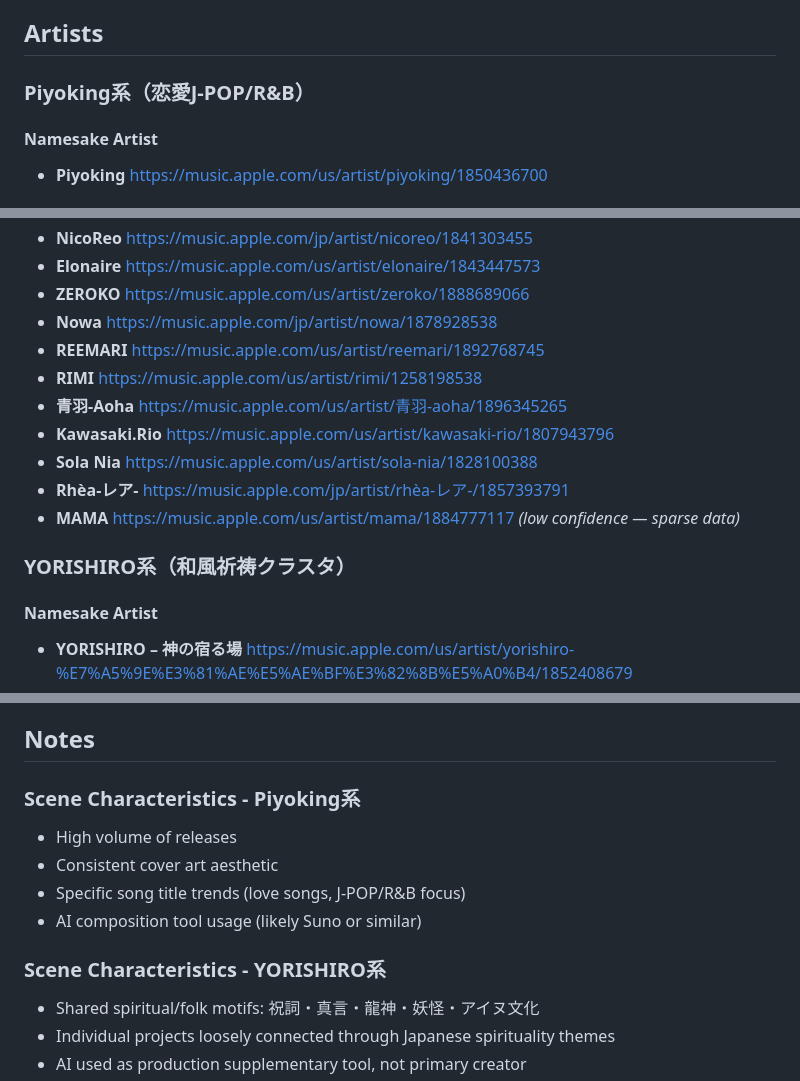
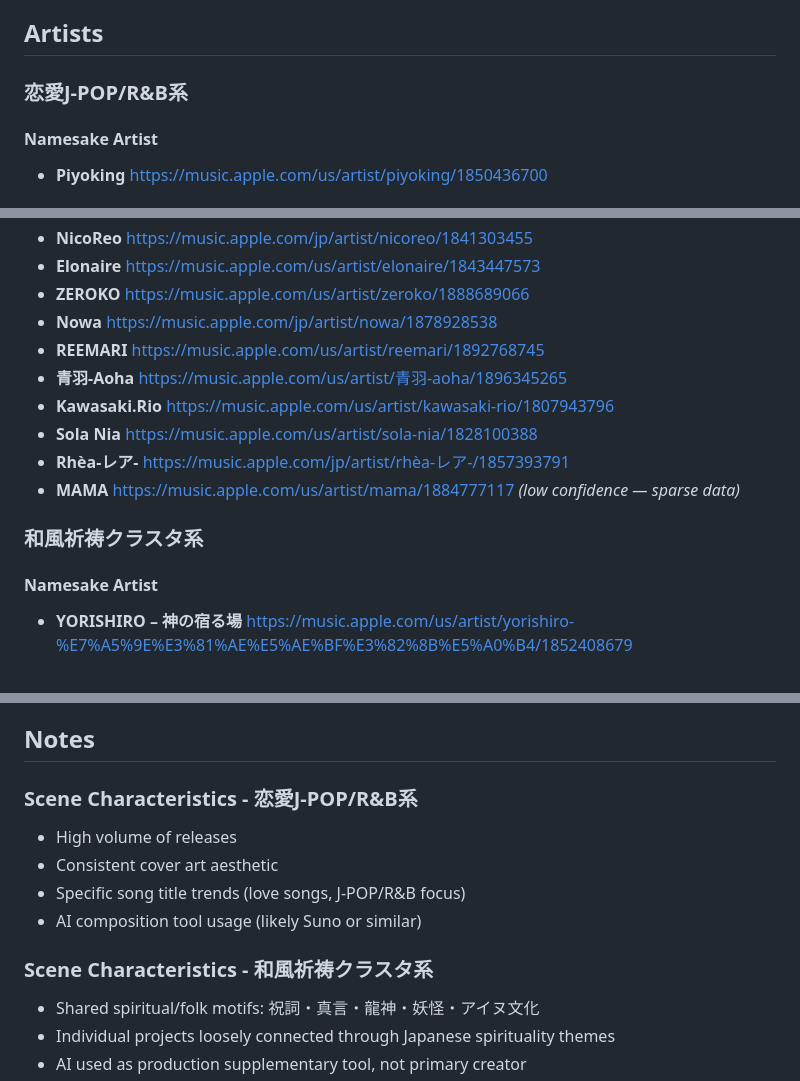
Before and after one commit to shvyac/awesome-ghost-artists, a Markdown page: README.md, 3 parts joined by grey strips. GitHub-like rendering.

Commit message:
Update artist and scene section titles in README

```diff
--- a/README.md
+++ b/README.md
@@ -8,7 +8,7 @@ This collection features Apple Music links for 4Rabbit and similar artists acros
 
 ## Artists
 
-### Piyoking系（恋愛J-POP/R&B）
+### 恋愛J-POP/R&B系
 
 #### Namesake Artist
 - **Piyoking** https://music.apple.com/us/artist/piyoking/1850436700
@@ -49,14 +49,13 @@ This collection features Apple Music links for 4Rabbit and similar artists acros
 - **ZEROKO** https://music.apple.com/us/artist/zeroko/1888689066
 - **Nowa** https://music.apple.com/jp/artist/nowa/1878928538
 - **REEMARI** https://music.apple.com/us/artist/reemari/1892768745
-- **RIMI** https://music.apple.com/us/artist/rimi/1258198538
 - **青羽-Aoha** https://music.apple.com/us/artist/青羽-aoha/1896345265
 - **Kawasaki.Rio** https://music.apple.com/us/artist/kawasaki-rio/1807943796
 - **Sola Nia** https://music.apple.com/us/artist/sola-nia/1828100388
 - **Rhèa-レア-** https://music.apple.com/jp/artist/rhèa-レア-/1857393791
 - **MAMA** https://music.apple.com/us/artist/mama/1884777117 *(low confidence — sparse data)*
 
-### YORISHIRO系（和風祈祷クラスタ）
+### 和風祈祷クラスタ系
 
 #### Namesake Artist
 - **YORISHIRO – 神の宿る場** https://music.apple.com/us/artist/yorishiro-%E7%A5%9E%E3%81%AE%E5%AE%BF%E3%82%8B%E5%A0%B4/1852408679
@@ -80,13 +79,13 @@ This collection features Apple Music links for 4Rabbit and similar artists acros
 
 ## Notes
 
-### Scene Characteristics - Piyoking系
+### Scene Characteristics - 恋愛J-POP/R&B系
 - High volume of releases
 - Consistent cover art aesthetic
 - Specific song title trends (love songs, J-POP/R&B focus)
 - AI composition tool usage (likely Suno or similar)
 
-### Scene Characteristics - YORISHIRO系
+### Scene Characteristics - 和風祈祷クラスタ系
 - Shared spiritual/folk motifs: 祝詞・真言・龍神・妖怪・アイヌ文化
 - Individual projects loosely connected through Japanese spirituality themes
 - AI used as production supplementary tool, not primary creator
```
